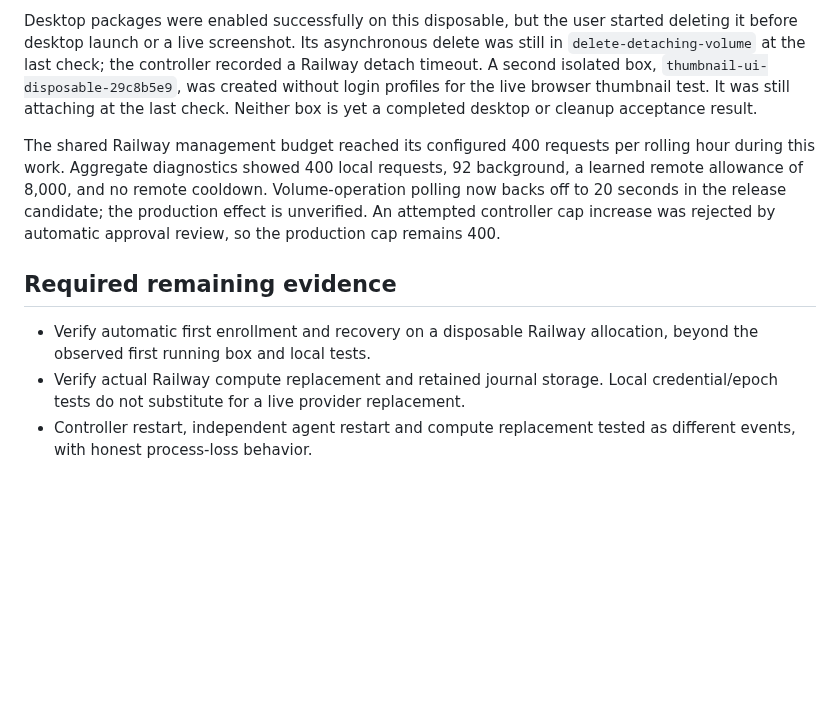
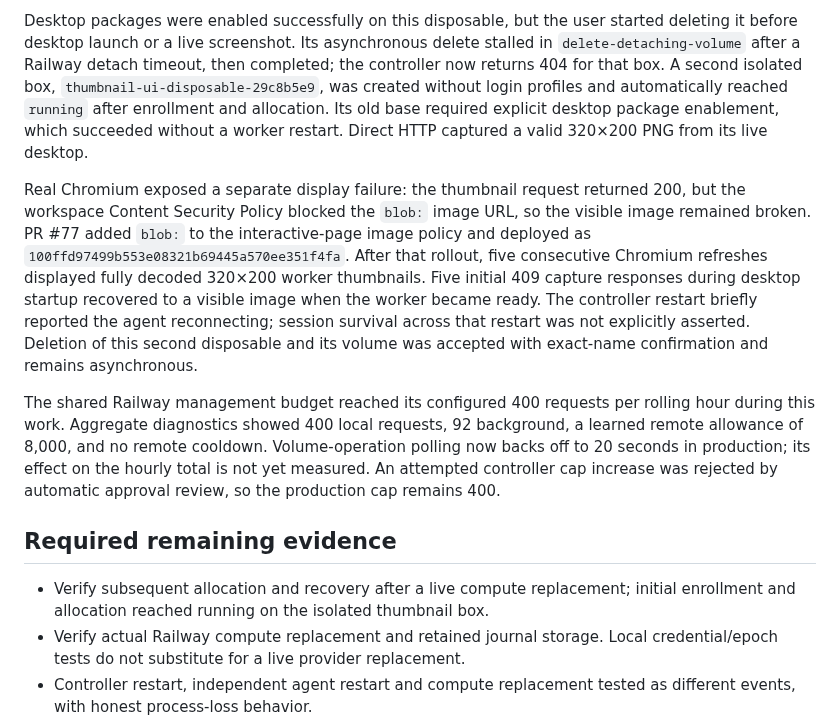
Before and after one commit to 0xikarus/vbox, a Markdown page: docs/DIRECT-WORKER-ACCEPTANCE.md, the part around the change. Drawn GitHub-style; blank space fills up the shorter version.

Commit message:
Record live direct-worker thumbnail and cleanup evidence

```diff
--- a/docs/DIRECT-WORKER-ACCEPTANCE.md
+++ b/docs/DIRECT-WORKER-ACCEPTANCE.md
@@ -79,23 +79,35 @@ fix has a regression test; production confirmation remains pending.
 
 Desktop packages were enabled successfully on this disposable, but the user
 started deleting it before desktop launch or a live screenshot. Its asynchronous
-delete was still in `delete-detaching-volume` at the last check; the controller
-recorded a Railway detach timeout. A second isolated box,
-`thumbnail-ui-disposable-29c8b5e9`, was created without login profiles for the
-live browser thumbnail test. It was still attaching at the last check. Neither
-box is yet a completed desktop or cleanup acceptance result.
+delete stalled in `delete-detaching-volume` after a Railway detach timeout, then
+completed; the controller now returns 404 for that box. A second isolated box,
+`thumbnail-ui-disposable-29c8b5e9`, was created without login profiles and
+automatically reached `running` after enrollment and allocation. Its old base
+required explicit desktop package enablement, which succeeded without a worker
+restart. Direct HTTP captured a valid 320×200 PNG from its live desktop.
+
+Real Chromium exposed a separate display failure: the thumbnail request returned
+200, but the workspace Content Security Policy blocked the `blob:` image URL, so
+the visible image remained broken. PR #77 added `blob:` to the interactive-page
+image policy and deployed as `100ffd97499b553e08321b69445a570ee351f4fa`.
+After that rollout, five consecutive Chromium refreshes displayed fully decoded
+320×200 worker thumbnails. Five initial 409 capture responses during desktop
+startup recovered to a visible image when the worker became ready. The controller
+restart briefly reported the agent reconnecting; session survival across that
+restart was not explicitly asserted. Deletion of this second disposable and its
+volume was accepted with exact-name confirmation and remains asynchronous.
 
 The shared Railway management budget reached its configured 400 requests per
 rolling hour during this work. Aggregate diagnostics showed 400 local requests,
 92 background, a learned remote allowance of 8,000, and no remote cooldown.
-Volume-operation polling now backs off to 20 seconds in the release candidate;
-the production effect is unverified. An attempted controller cap increase was
+Volume-operation polling now backs off to 20 seconds in production; its effect on
+the hourly total is not yet measured. An attempted controller cap increase was
 rejected by automatic approval review, so the production cap remains 400.
 
 ## Required remaining evidence
 
-- Verify automatic first enrollment and recovery on a disposable Railway
-  allocation, beyond the observed first running box and local tests.
+- Verify subsequent allocation and recovery after a live compute replacement;
+  initial enrollment and allocation reached running on the isolated thumbnail box.
 - Verify actual Railway compute replacement and retained journal storage. Local
   credential/epoch tests do not substitute for a live provider replacement.
 - Controller restart, independent agent restart and compute replacement tested as
```
